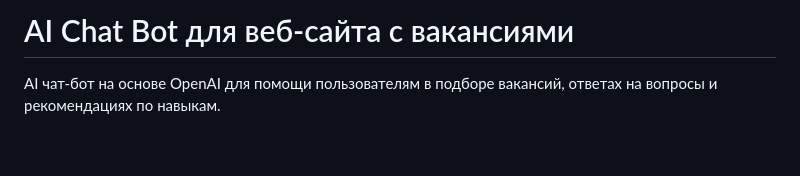
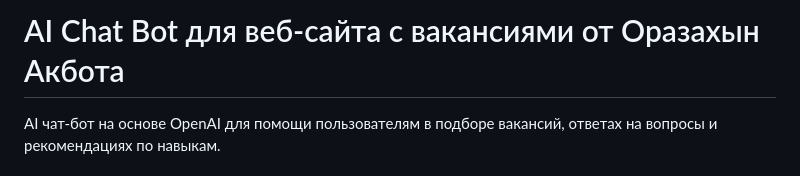
Before and after one commit to khanterr/hh-ai-nfactorial, a Markdown page: ai-engineer/README.md, the part around the change. GitHub-like rendering; blank space fills up the shorter version.

Commit message:
Update README with author name

```diff
--- a/ai-engineer/README.md
+++ b/ai-engineer/README.md
@@ -1,4 +1,4 @@
-# AI Chat Bot для веб-сайта с вакансиями
+# AI Chat Bot для веб-сайта с вакансиями от Оразахын Акбота
 
 AI чат-бот на основе OpenAI для помощи пользователям в подборе вакансий, ответах на вопросы и рекомендациях по навыкам.
 
```
